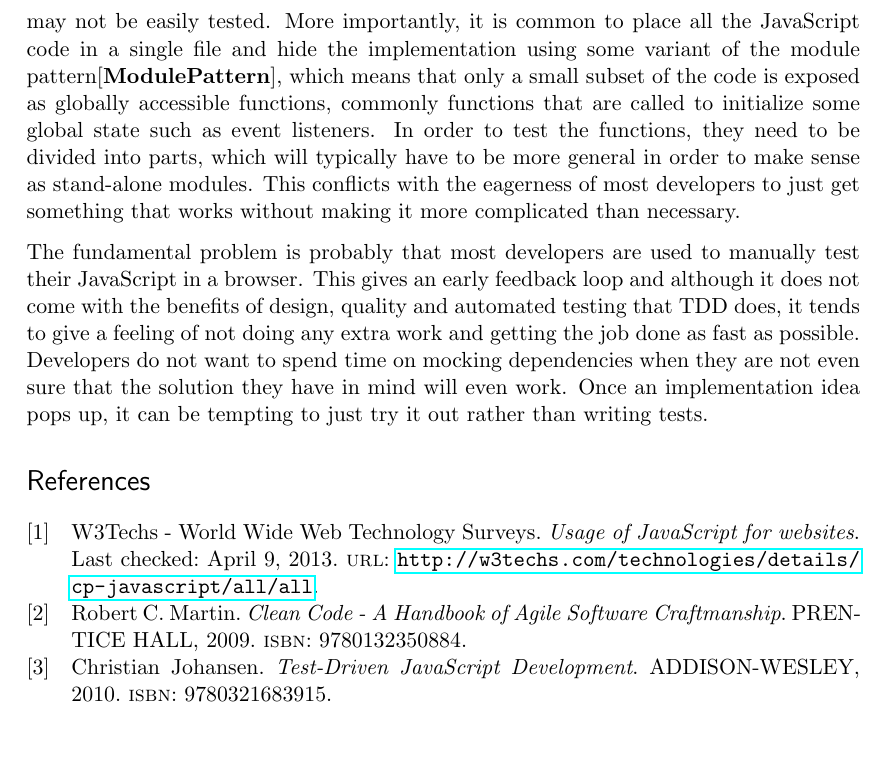
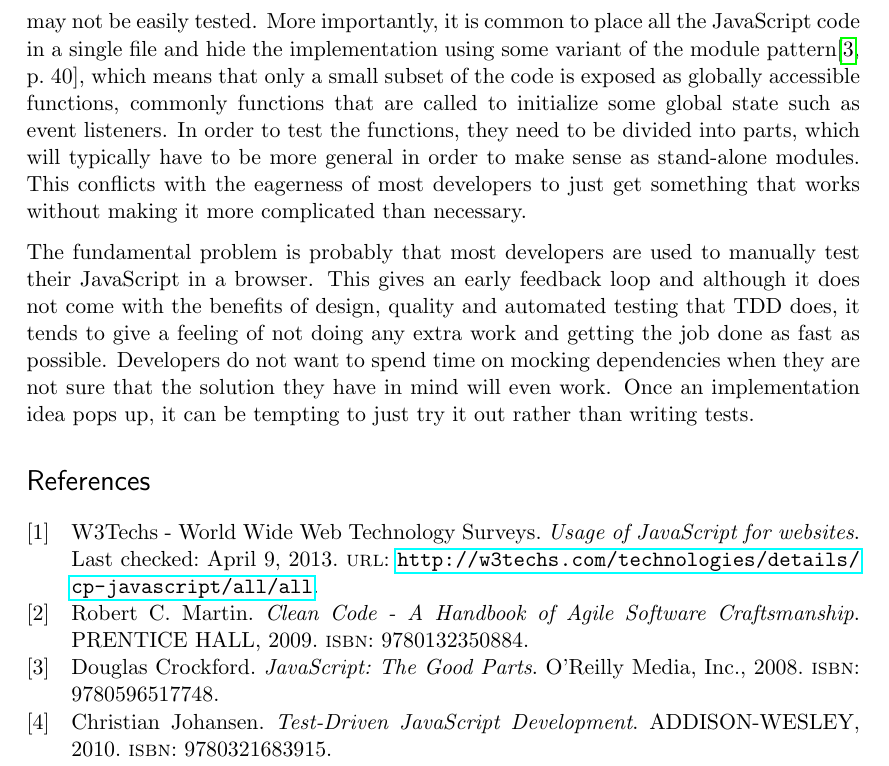
Before and after one commit to emilwall/exjobb, a LaTeX thesis (exjobb_thesis_emilwall.tex, which reads references.bib): part of page 10 of 10, cut so that both start at the same text, the shorter picture padded with empty space. Compiled offline with pdfLaTeX.

Commit message:
Include citation of JavaScript - The Good Parts

```diff
--- a/exjobb_thesis_emilwall.tex
+++ b/exjobb_thesis_emilwall.tex
@@ -91,9 +91,9 @@
 
 For instance, when setting up JsTestDriver (JSTD) with the Jasmine adapter there are pitfalls in which version you're using. At the time of writing, the latest version of the Jasmine JSTD adapter (1.1) is not compatible with the latest version of Jasmine (1.3.1), so in order to use it you need to find an older version of Jasmine (such as 1.0.1 or 1.1.0) or figure out how to modify the adapter to make it compatible. Moreover, the latest version of JSTD (1.3.5) does not support relative paths to parent folders when referencing script files in jsTestDriver.conf although a few older versions do (such as 1.3.3d), which is a problem if you want to place the test driver separate from the system under test rather than in a parent folder, or if you want to reference another framework such as Jasmine if it is placed in another directory.
 
-Regardless whether or not the frameworks are effortlessly installed and configured or not, there is still the issue of testability. It is common to argue that TDD forces developers to write testable code which tends to be maintainable. This is true in some respects, but one has to bear in mind that JavaScript is commonly used with many side-effects that may not be easily tested. More importantly, it is common to place all the JavaScript code in a single file and hide the implementation using some variant of the module pattern\cite{ModulePattern}, which means that only a small subset of the code is exposed as globally accessible functions, commonly functions that are called to initialize some global state such as event listeners. In order to test the functions, they need to be divided into parts, which will typically have to be more general in order to make sense as stand-alone modules. This conflicts with the eagerness of most developers to just get something that works without making it more complicated than necessary.
+Regardless whether or not the frameworks are effortlessly installed and configured or not, there is still the issue of testability. It is common to argue that TDD forces developers to write testable code which tends to be maintainable. This is true in some respects, but one has to bear in mind that JavaScript is commonly used with many side-effects that may not be easily tested. More importantly, it is common to place all the JavaScript code in a single file and hide the implementation using some variant of the module pattern\cite[p.~40]{GoodParts}, which means that only a small subset of the code is exposed as globally accessible functions, commonly functions that are called to initialize some global state such as event listeners. In order to test the functions, they need to be divided into parts, which will typically have to be more general in order to make sense as stand-alone modules. This conflicts with the eagerness of most developers to just get something that works without making it more complicated than necessary.
 
-The fundamental problem is probably that most developers are used to manually test their JavaScript in a browser. This gives an early feedback loop and although it does not come with the benefits of design, quality and automated testing that TDD does, it tends to give a feeling of not doing any extra work and getting the job done as fast as possible. Developers do not want to spend time on mocking dependencies when they are not even sure that the solution they have in mind will even work. Once an implementation idea pops up, it can be tempting to just try it out rather than writing tests.
+The fundamental problem is probably that most developers are used to manually test their JavaScript in a browser. This gives an early feedback loop and although it does not come with the benefits of design, quality and automated testing that TDD does, it tends to give a feeling of not doing any extra work and getting the job done as fast as possible. Developers do not want to spend time on mocking dependencies when they are not sure that the solution they have in mind will even work. Once an implementation idea pops up, it can be tempting to just try it out rather than writing tests.
 
 \begin{comment}
 
--- a/references.bib
+++ b/references.bib
@@ -15,8 +15,16 @@
 
 @BOOK{Clean,
 author = {Robert C. Martin},
-title = {Clean Code - A Handbook of Agile Software Craftmanship},
+title = {Clean Code - A Handbook of Agile Software Craftsmanship},
 publisher = {PRENTICE HALL},
 isbn = {9780132350884},
 year = {2009},
 }
+
+@BOOK{GoodParts,
+author = {Douglas Crockford},
+title = {JavaScript: The Good Parts},
+publisher = {O'Reilly Media, Inc.},
+isbn = {9780596517748},
+year = {2008},
+}
```
